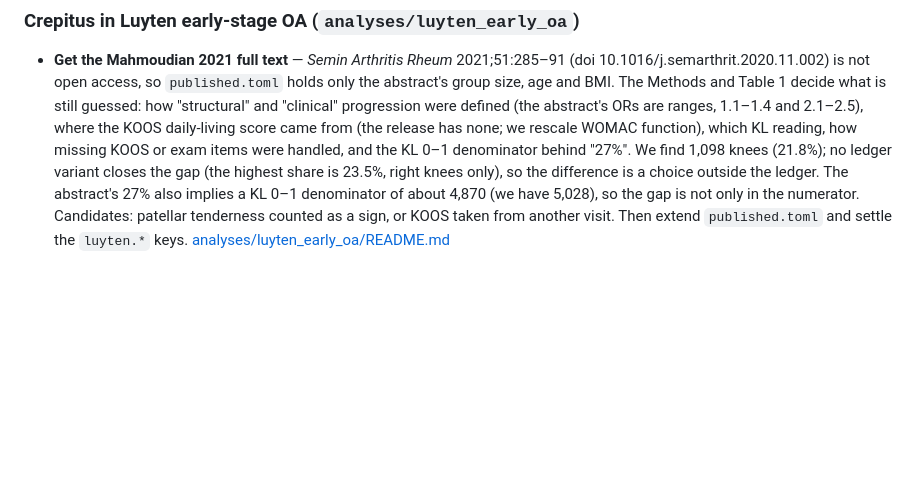
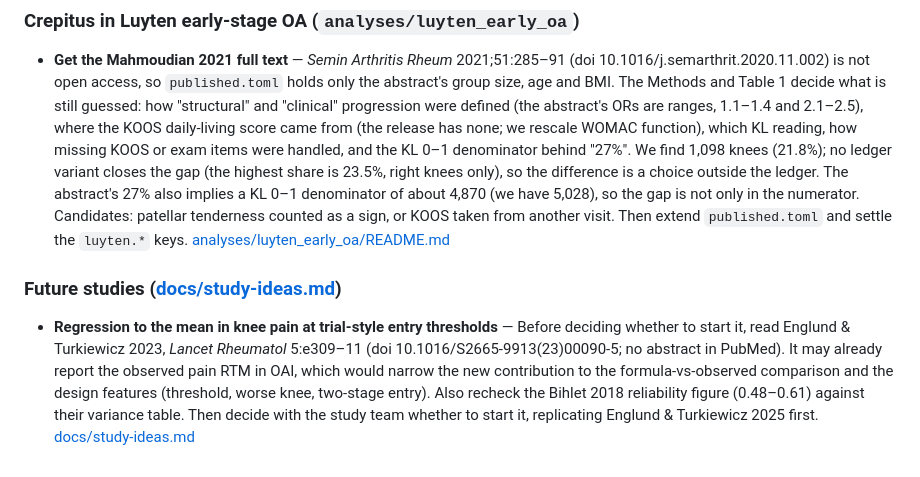
Before and after one commit to Spiewart/oai-analytics, a Markdown page: TODO.md, the part around the change. Drawn GitHub-style; blank space fills up the shorter version.

```diff
--- a/TODO.md
+++ b/TODO.md
@@ -120,3 +120,8 @@ _Not generated yet: the `update-todo-patches` hook is not installed in this repo
 
 - **Get the Mahmoudian 2021 full text** — <!-- skip --> *Semin Arthritis Rheum* 2021;51:285–91 (doi 10.1016/j.semarthrit.2020.11.002) is not open access, so `published.toml` holds only the abstract's group size, age and BMI. The Methods and Table 1 decide what is still guessed: how "structural" and "clinical" progression were defined (the abstract's ORs are ranges, 1.1–1.4 and 2.1–2.5), where the KOOS daily-living score came from (the release has none; we rescale WOMAC function), which KL reading, how missing KOOS or exam items were handled, and the KL 0–1 denominator behind "27%". We find 1,098 knees (21.8%); no ledger variant closes the gap (the highest share is 23.5%, right knees only), so the difference is a choice outside the ledger. The abstract's 27% also implies a KL 0–1 denominator of about 4,870 (we have 5,028), so the gap is not only in the numerator. Candidates: patellar tenderness counted as a sign, or KOOS taken from another visit. Then extend `published.toml` and settle the `luyten.*` keys.
   [analyses/luyten_early_oa/README.md](analyses/luyten_early_oa/README.md)
+
+### Future studies ([docs/study-ideas.md](docs/study-ideas.md))
+
+- **Regression to the mean in knee pain at trial-style entry thresholds** — <!-- skip --> Before deciding whether to start it, read Englund & Turkiewicz 2023, *Lancet Rheumatol* 5:e309–11 (doi 10.1016/S2665-9913(23)00090-5; no abstract in PubMed). It may already report the observed pain RTM in OAI, which would narrow the new contribution to the formula-vs-observed comparison and the design features (threshold, worse knee, two-stage entry). Also recheck the Bihlet 2018 reliability figure (0.48–0.61) against their variance table. Then decide with the study team whether to start it, replicating Englund & Turkiewicz 2025 first.
+  [docs/study-ideas.md](docs/study-ideas.md)
```
Also changed, not shown: docs/study-ideas.md (added, +123 -0 lines).
